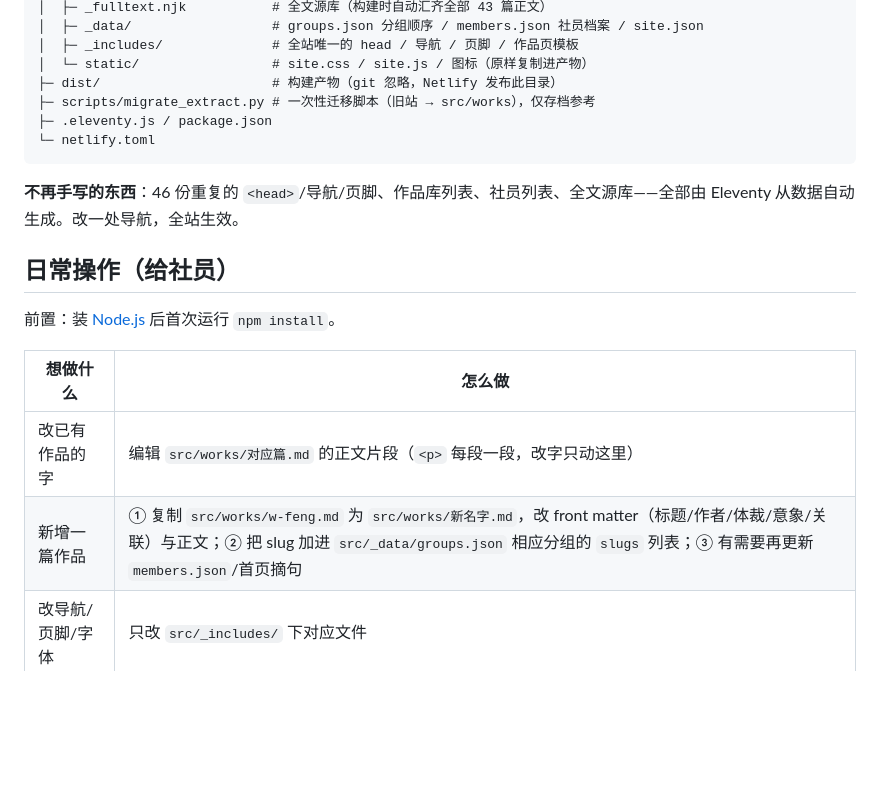
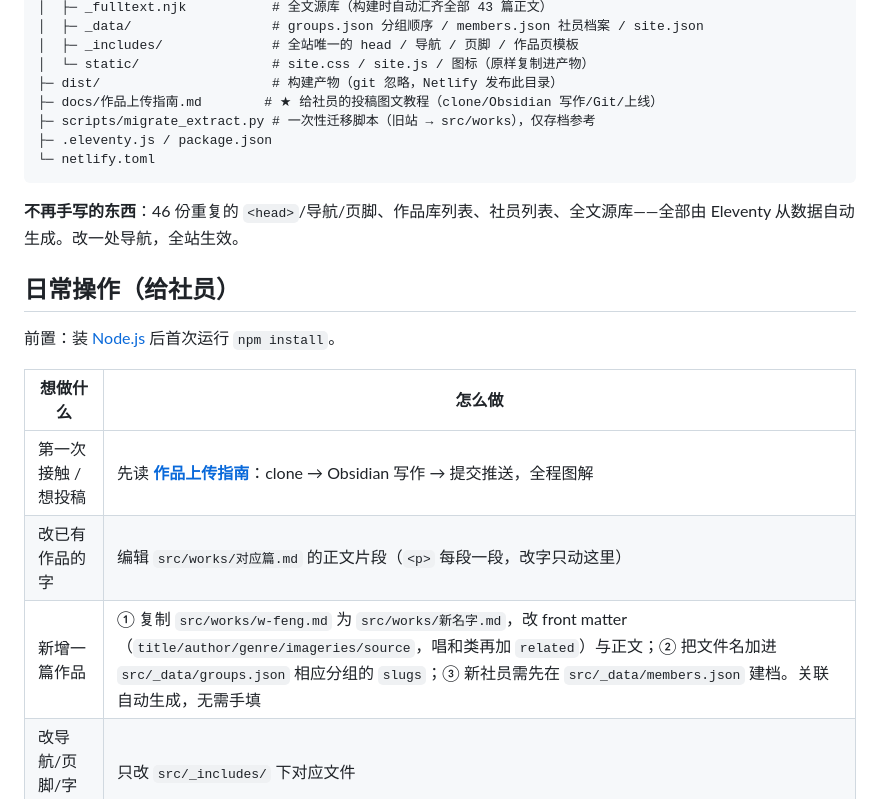
Before and after one commit to YUUUU-Li/wuxu-society, a Markdown page: README.md, the part around the change. GitHub-like rendering; blank space fills up the shorter version.

```diff
--- a/README.md
+++ b/README.md
@@ -16,6 +16,7 @@
 │  ├─ _includes/              # 全站唯一的 head / 导航 / 页脚 / 作品页模板
 │  └─ static/                 # site.css / site.js / 图标（原样复制进产物）
 ├─ dist/                      # 构建产物（git 忽略，Netlify 发布此目录）
+├─ docs/作品上传指南.md        # ★ 给社员的投稿图文教程（clone/Obsidian 写作/Git/上线）
 ├─ scripts/migrate_extract.py # 一次性迁移脚本（旧站 → src/works），仅存档参考
 ├─ .eleventy.js / package.json
 └─ netlify.toml
@@ -29,8 +30,9 @@
 
 | 想做什么 | 怎么做 |
 |---|---|
+| 第一次接触 / 想投稿 | 先读 **[作品上传指南](docs/作品上传指南.md)**：clone → Obsidian 写作 → 提交推送，全程图解 |
 | 改已有作品的字 | 编辑 `src/works/对应篇.md` 的正文片段（`<p>` 每段一段，改字只动这里） |
-| 新增一篇作品 | ① 复制 `src/works/w-feng.md` 为 `src/works/新名字.md`，改 front matter（标题/作者/体裁/意象/关联）与正文；② 把 slug 加进 `src/_data/groups.json` 相应分组的 `slugs` 列表；③ 有需要再更新 `members.json`/首页摘句 |
+| 新增一篇作品 | ① 复制 `src/works/w-feng.md` 为 `src/works/新名字.md`，改 front matter（`title/author/genre/imageries/source`，唱和类再加 `related`）与正文；② 把文件名加进 `src/_data/groups.json` 相应分组的 `slugs`；③ 新社员需先在 `src/_data/members.json` 建档。关联自动生成，无需手填 |
 | 改导航/页脚/字体 | 只改 `src/_includes/` 下对应文件 |
 | 重新生成全站 | `npm run build`（产物在 `dist/`） |
 | 本地预览 | `npm run serve`，浏览器开 <http://localhost:8080> |
```
Also changed, not shown: docs/作品上传指南.md (added, +222 -0 lines).
